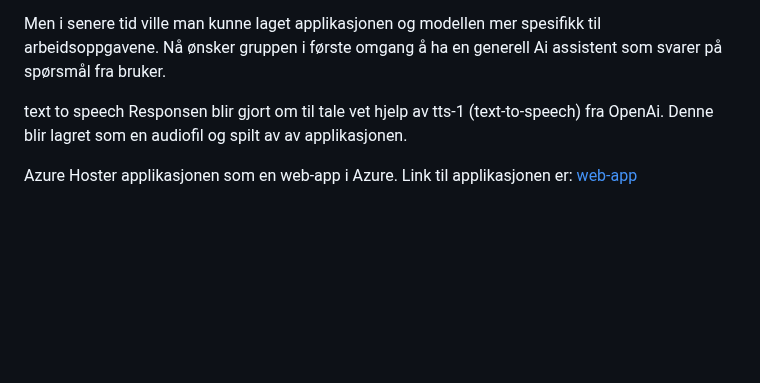
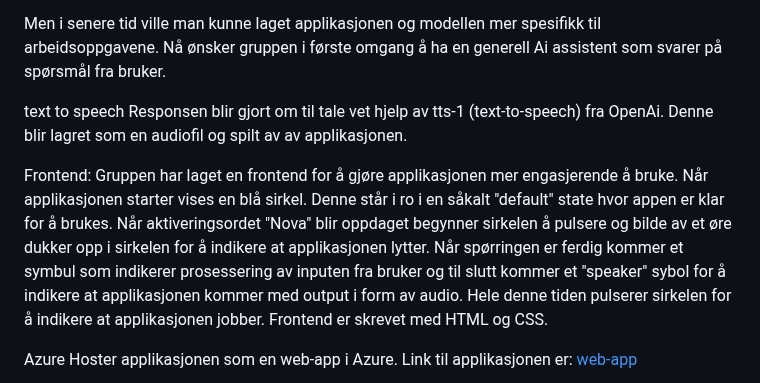
Before and after one commit to donadelicc/nova, a Markdown page: reports/report.md, the part around the change. Rendered like a GitHub page; blank space fills up the shorter version.

```diff
--- a/reports/report.md
+++ b/reports/report.md
@@ -37,6 +37,9 @@ Men i senere tid ville man kunne laget applikasjonen og modellen mer spesifikk t
 text to speech
 Responsen blir gjort om til tale vet hjelp av tts-1 (text-to-speech) fra OpenAi. Denne blir lagret som en audiofil og spilt av av applikasjonen.
 
+Frontend:
+Gruppen har laget en frontend for å gjøre applikasjonen mer engasjerende å bruke. Når applikasjonen starter vises en blå sirkel. Denne står i ro i en såkalt "default" state hvor appen er klar for å brukes. Når aktiveringsordet "Nova" blir oppdaget begynner sirkelen å pulsere og bilde av et øre dukker opp i sirkelen for å indikere at applikasjonen lytter. Når spørringen er ferdig kommer et symbul som indikerer prosessering av inputen fra bruker og til slutt kommer et "speaker" sybol for å indikere at applikasjonen kommer med output i form av audio. Hele denne tiden pulserer sirkelen for å indikere at applikasjonen jobber. Frontend er skrevet med HTML og CSS.
+
 Azure
 Hoster applikasjonen som en web-app i Azure. Link til applikasjonen er:
 [web-app](https://youraiassistant.azurewebsites.net)
```
